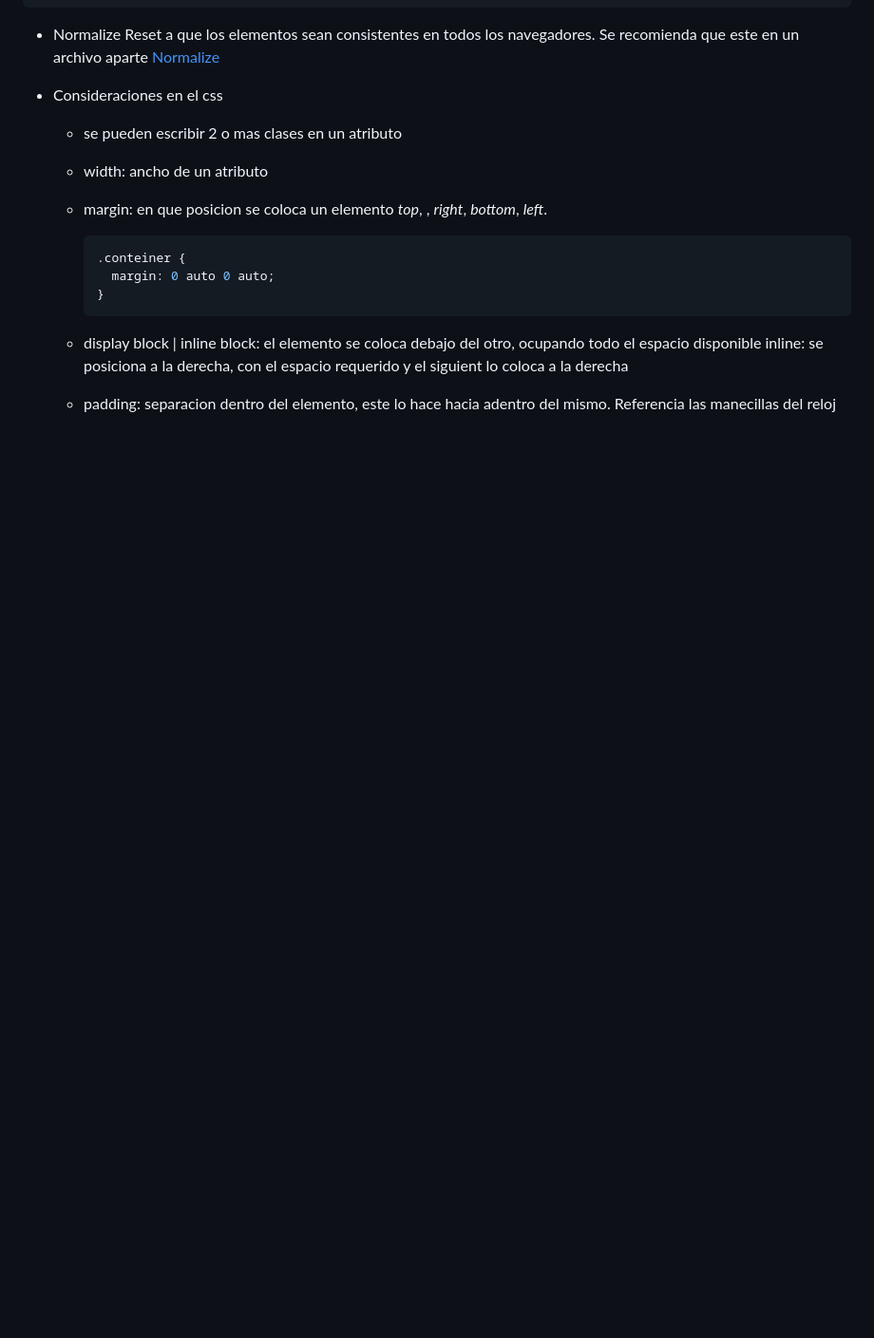
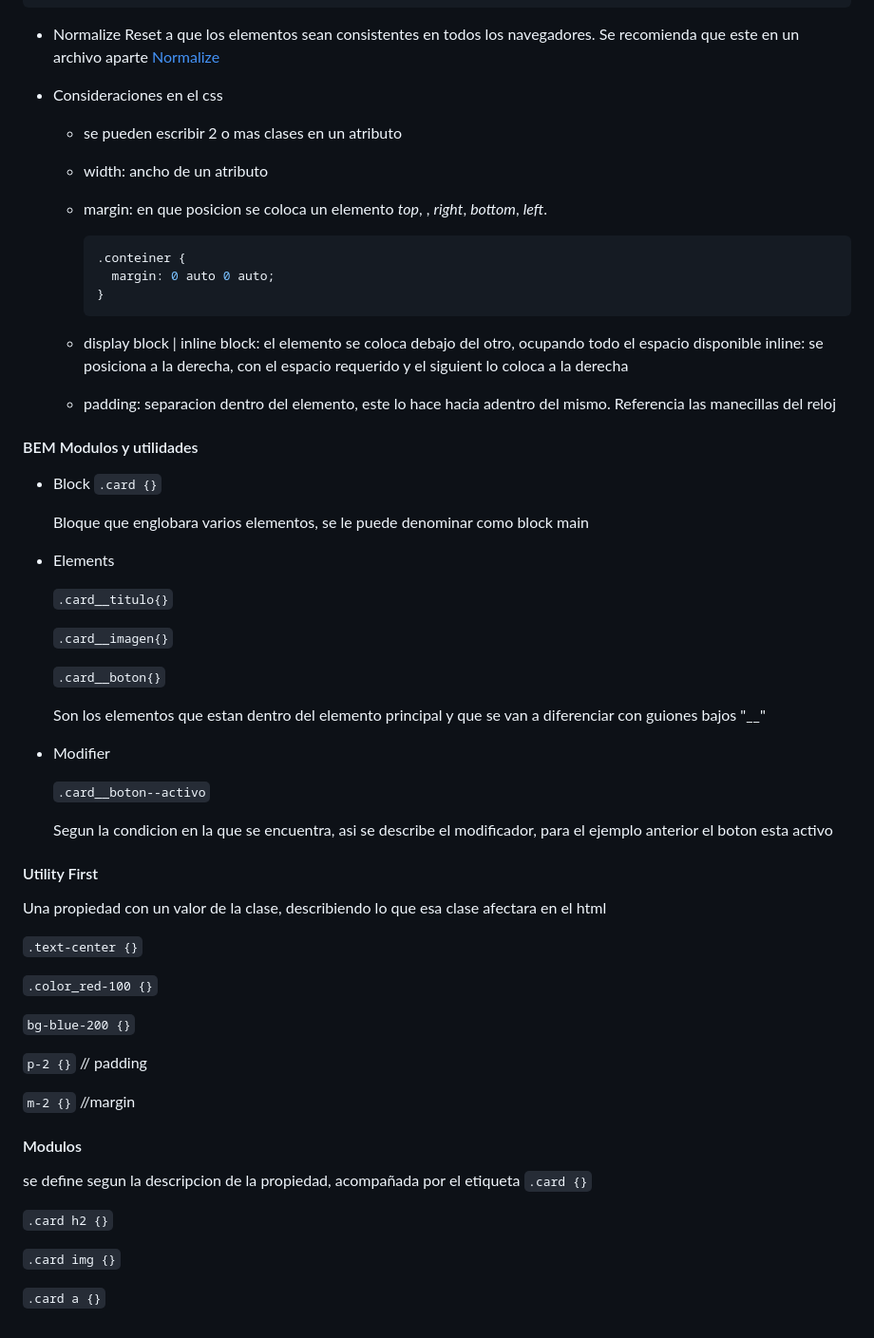
Before and after one commit to tonolosv/frontend, a Markdown page: freelance/README.md, the part around the change. Shown: that part at 95% size. GitHub-like rendering; blank space fills up the shorter version.

Commit message:
Diferentes usos y propiedades de diseño

```diff
--- a/freelance/README.md
+++ b/freelance/README.md
@@ -197,3 +197,51 @@ Para poder utilizar los customs properties, solamente es de llamar a la variable
     inline: se posiciona a la derecha, con el espacio requerido y el siguient lo coloca a la derecha
 
   - padding: separacion dentro del elemento, este lo hace hacia adentro del mismo. Referencia las manecillas del reloj
+
+#### BEM Modulos y utilidades
+
+- Block
+  `.card {}`
+
+  Bloque que englobara varios elementos, se le puede denominar como block main
+
+- Elements
+
+  `.card__titulo{}`
+
+  `.card__imagen{}`
+
+  `.card__boton{}`
+
+  Son los elementos que estan dentro del elemento principal y que se van a diferenciar con guiones bajos "\_\_"
+
+- Modifier
+
+  `.card__boton--activo`
+
+  Segun la condicion en la que se encuentra, asi se describe el modificador, para el ejemplo anterior el boton esta activo
+
+#### Utility First
+
+Una propiedad con un valor de la clase, describiendo lo que esa clase afectara en el html
+
+`.text-center {}`
+
+`.color_red-100 {}`
+
+`bg-blue-200 {}`
+
+`p-2 {}` // padding
+
+`m-2 {}` //margin
+
+#### Modulos
+
+se define segun la descripcion de la propiedad, acompañada por el etiqueta
+`.card {}`
+
+`.card h2 {}`
+
+`.card img {}`
+
+`.card a {}`
```
